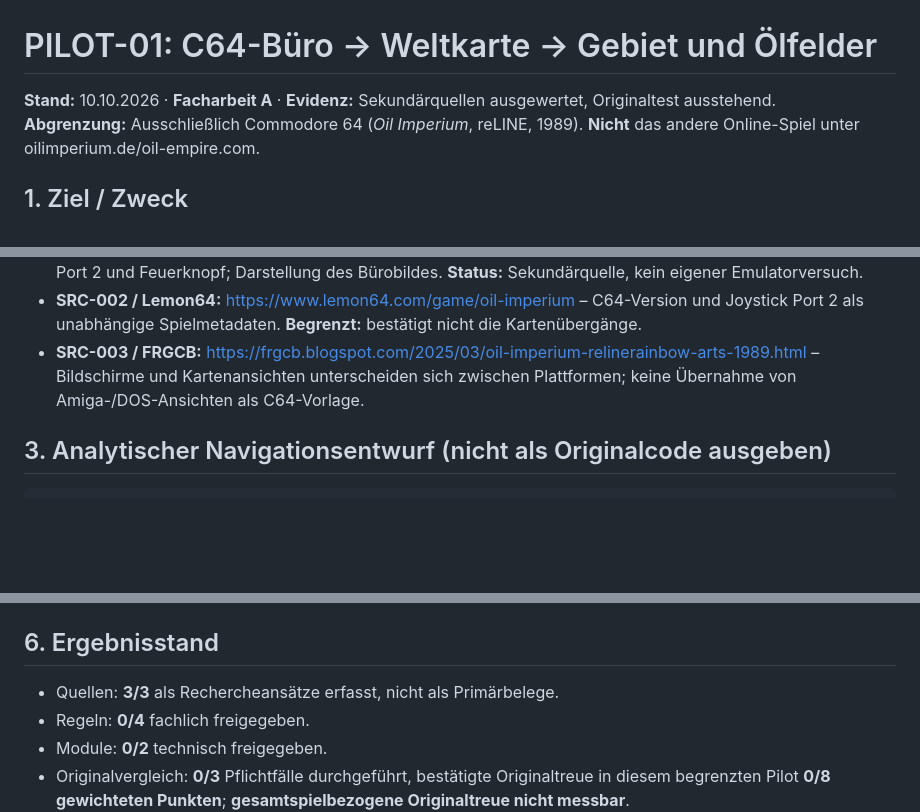
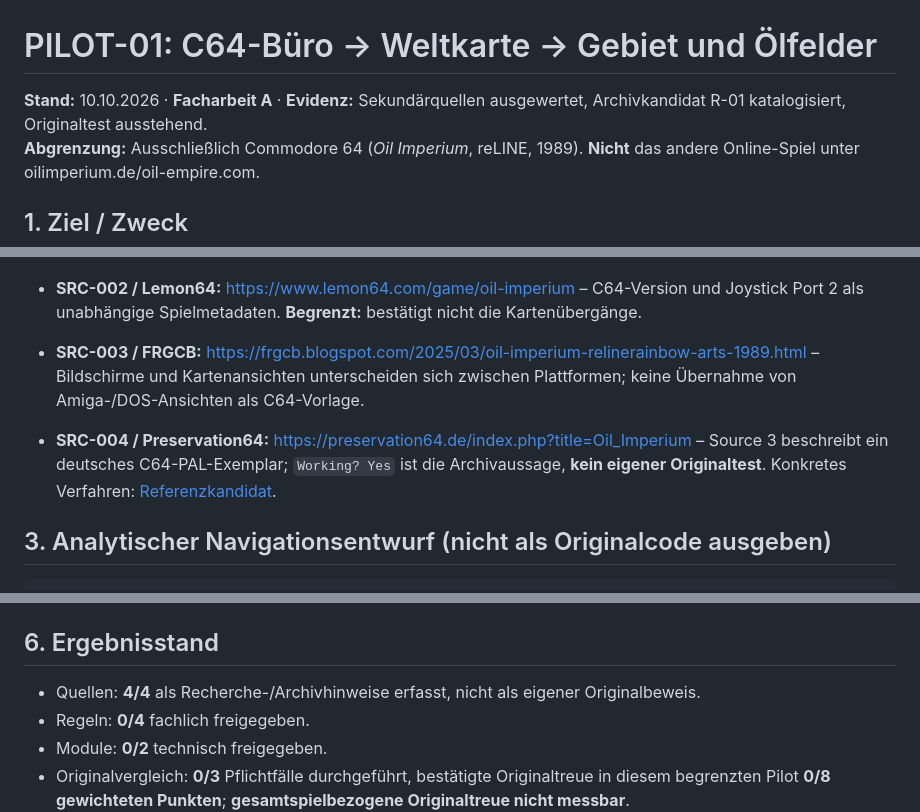
Before and after one commit to provoware/PROJEKT_Oli_Imperium, a Markdown page: docs/15_PILOT_01_BUERO_WELTKARTE.md, 3 parts joined by grey strips. Drawn GitHub-style; blank space fills up the shorter version.

Commit message:
docs: Source3-Archivkandidaten im Piloten verlinken

````diff
--- a/docs/15_PILOT_01_BUERO_WELTKARTE.md
+++ b/docs/15_PILOT_01_BUERO_WELTKARTE.md
@@ -1,6 +1,6 @@
 # PILOT-01: C64-Büro → Weltkarte → Gebiet und Ölfelder
 
-**Stand:** 10.10.2026 · **Facharbeit A** · **Evidenz:** Sekundärquellen ausgewertet, Originaltest ausstehend.
+**Stand:** 10.10.2026 · **Facharbeit A** · **Evidenz:** Sekundärquellen ausgewertet, Archivkandidat R-01 katalogisiert, Originaltest ausstehend.
 **Abgrenzung:** Ausschließlich Commodore 64 (*Oil Imperium*, reLINE, 1989). **Nicht** das andere Online-Spiel unter oilimperium.de/oil-empire.com.
 
 ## 1. Ziel / Zweck
@@ -10,6 +10,8 @@ Die historische Büro-Navigation, Karten- und Gebietsauswahl für die anschließ
 - **SRC-001 / C64-Wiki:** https://www.c64-wiki.de/wiki/Oil_Imperium – Vom Büro aus führt die Weltkarte in die Gebietsübersicht; ein gewähltes Gebiet zeigt Claims/Ölfelder und vorhandene Besitzer. Navigation mit Joystick Port 2 und Feuerknopf; Darstellung des Bürobildes. **Status:** Sekundärquelle, kein eigener Emulatorversuch.
 - **SRC-002 / Lemon64:** https://www.lemon64.com/game/oil-imperium – C64-Version und Joystick Port 2 als unabhängige Spielmetadaten. **Begrenzt:** bestätigt nicht die Kartenübergänge.
 - **SRC-003 / FRGCB:** https://frgcb.blogspot.com/2025/03/oil-imperium-relinerainbow-arts-1989.html – Bildschirme und Kartenansichten unterscheiden sich zwischen Plattformen; keine Übernahme von Amiga-/DOS-Ansichten als C64-Vorlage.
+
+- **SRC-004 / Preservation64:** https://preservation64.de/index.php?title=Oil_Imperium – Source 3 beschreibt ein deutsches C64-PAL-Exemplar; `Working? Yes` ist die Archivaussage, **kein eigener Originaltest**. Konkretes Verfahren: [Referenzkandidat](18_REFERENZKANDIDAT_C64_PAL.md).
 
 ## 3. Analytischer Navigationsentwurf (nicht als Originalcode ausgeben)
 ```text
@@ -46,7 +48,7 @@ Die historische Büro-Navigation, Karten- und Gebietsauswahl für die anschließ
 Offen: `Q-001` exakte Karten-Hitbox; `Q-002` Screens/Teilansichten; `Q-003` Rückweg; `Q-004` Datenfelder.
 
 ## 6. Ergebnisstand
-- Quellen: **3/3** als Rechercheansätze erfasst, nicht als Primärbelege.
+- Quellen: **4/4** als Recherche-/Archivhinweise erfasst, nicht als eigener Originalbeweis.
 - Regeln: **0/4** fachlich freigegeben.
 - Module: **0/2** technisch freigegeben.
 - Originalvergleich: **0/3** Pflichtfälle durchgeführt, bestätigte Originaltreue in diesem begrenzten Pilot **0/8 gewichteten Punkten**; **gesamtspielbezogene Originaltreue nicht messbar**.
````
